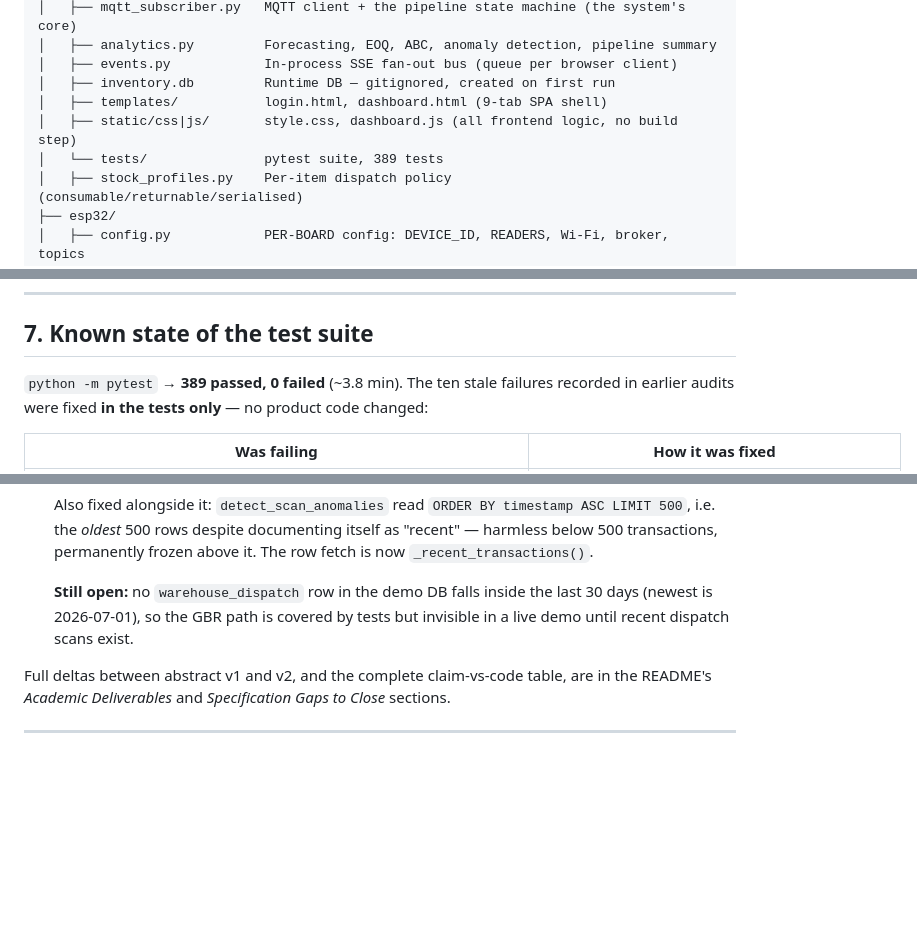
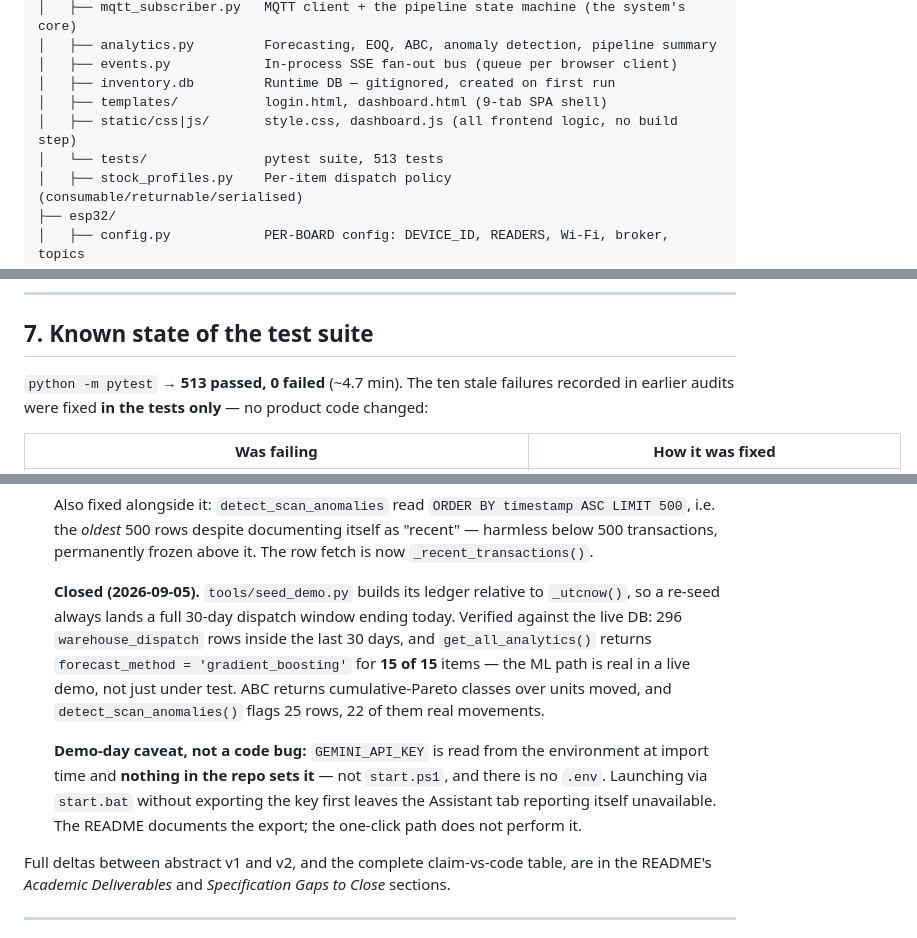
Before and after one commit to jhjh1214/smart-inventory-rfid-iot, a Markdown page: CLAUDE.md, 3 parts joined by grey strips. GitHub-like rendering; blank space fills up the shorter version.

Commit message:
docs: correct the analytics status and the suite count in CLAUDE.md
Section 10 still recorded the GBR path as invisible in a live demo
because no warehouse_dispatch row fell inside the last 30 days. That is
no longer true: seed_demo.py builds its ledger relative to _utcnow(),
so a re-seed always lands a full 30-day window. Checked against the
live DB — 296 dispatch rows in the last 30 days, and get_all_analytics
reports gradient_boosting for 15 of 15 items rather than falling back
to exponential smoothing.

Recorded the one thing that is still a demo risk: GEMINI_API_KEY is
read from the environment at import time and nothing in the repo sets
it, so launching via start.bat without exporting it first leaves the
Assistant tab unavailable.

Suite count was 389; it is 513.

```diff
--- a/CLAUDE.md
+++ b/CLAUDE.md
@@ -32,7 +32,7 @@ smart-inventory-rfid-iot/
 │   ├── inventory.db         Runtime DB — gitignored, created on first run
 │   ├── templates/           login.html, dashboard.html (9-tab SPA shell)
 │   ├── static/css|js/       style.css, dashboard.js (all frontend logic, no build step)
-│   └── tests/               pytest suite, 389 tests
+│   └── tests/               pytest suite, 513 tests
 │   ├── stock_profiles.py    Per-item dispatch policy (consumable/returnable/serialised)
 ├── esp32/
 │   ├── config.py            PER-BOARD config: DEVICE_ID, READERS, Wi-Fi, broker, topics
@@ -215,7 +215,7 @@ A carton scan moves `unit_count` units; a pallet scan moves every carton on it,
 
 ## 7. Known state of the test suite
 
-`python -m pytest` → **389 passed, 0 failed** (~3.8 min). The ten stale failures recorded in
+`python -m pytest` → **513 passed, 0 failed** (~4.7 min). The ten stale failures recorded in
 earlier audits were fixed **in the tests only** — no product code changed:
 
 | Was failing | How it was fixed |
@@ -329,9 +329,17 @@ Two claims do not hold, and are the priority work items:
    i.e. the *oldest* 500 rows despite documenting itself as "recent" — harmless below 500
    transactions, permanently frozen above it. The row fetch is now `_recent_transactions()`.
 
-   **Still open:** no `warehouse_dispatch` row in the demo DB falls inside the last 30 days
-   (newest is 2026-07-01), so the GBR path is covered by tests but invisible in a live demo
-   until recent dispatch scans exist.
+   **Closed (2026-09-05).** `tools/seed_demo.py` builds its ledger relative to `_utcnow()`, so
+   a re-seed always lands a full 30-day dispatch window ending today. Verified against the live
+   DB: 296 `warehouse_dispatch` rows inside the last 30 days, and `get_all_analytics()` returns
+   `forecast_method = 'gradient_boosting'` for **15 of 15** items — the ML path is real in a
+   live demo, not just under test. ABC returns cumulative-Pareto classes over units moved, and
+   `detect_scan_anomalies()` flags 25 rows, 22 of them real movements.
+
+   **Demo-day caveat, not a code bug:** `GEMINI_API_KEY` is read from the environment at import
+   time and **nothing in the repo sets it** — not `start.ps1`, and there is no `.env`. Launching
+   via `start.bat` without exporting the key first leaves the Assistant tab reporting itself
+   unavailable. The README documents the export; the one-click path does not perform it.
 
 Full deltas between abstract v1 and v2, and the complete claim-vs-code table, are in the
 README's *Academic Deliverables* and *Specification Gaps to Close* sections.
```
